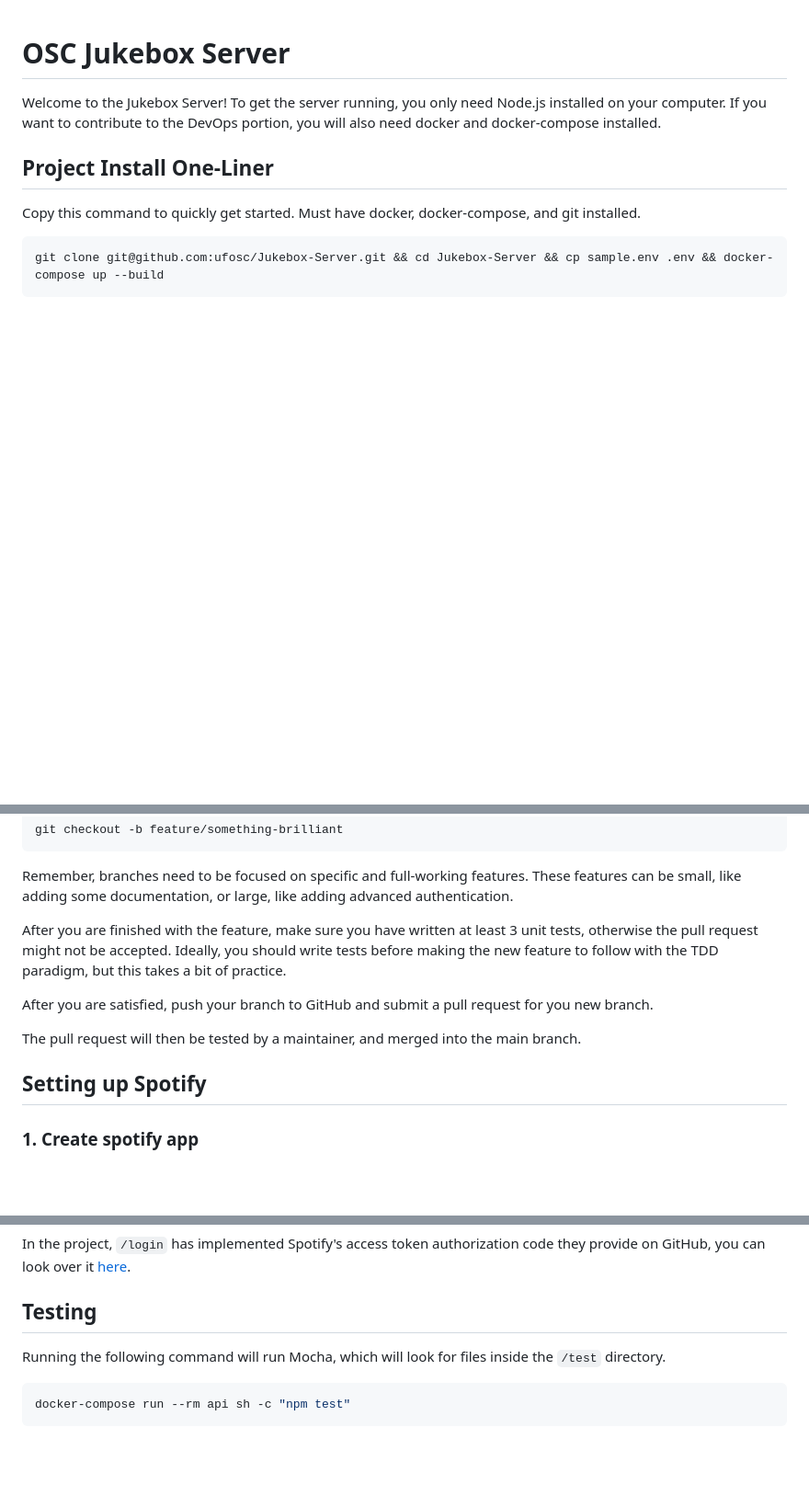
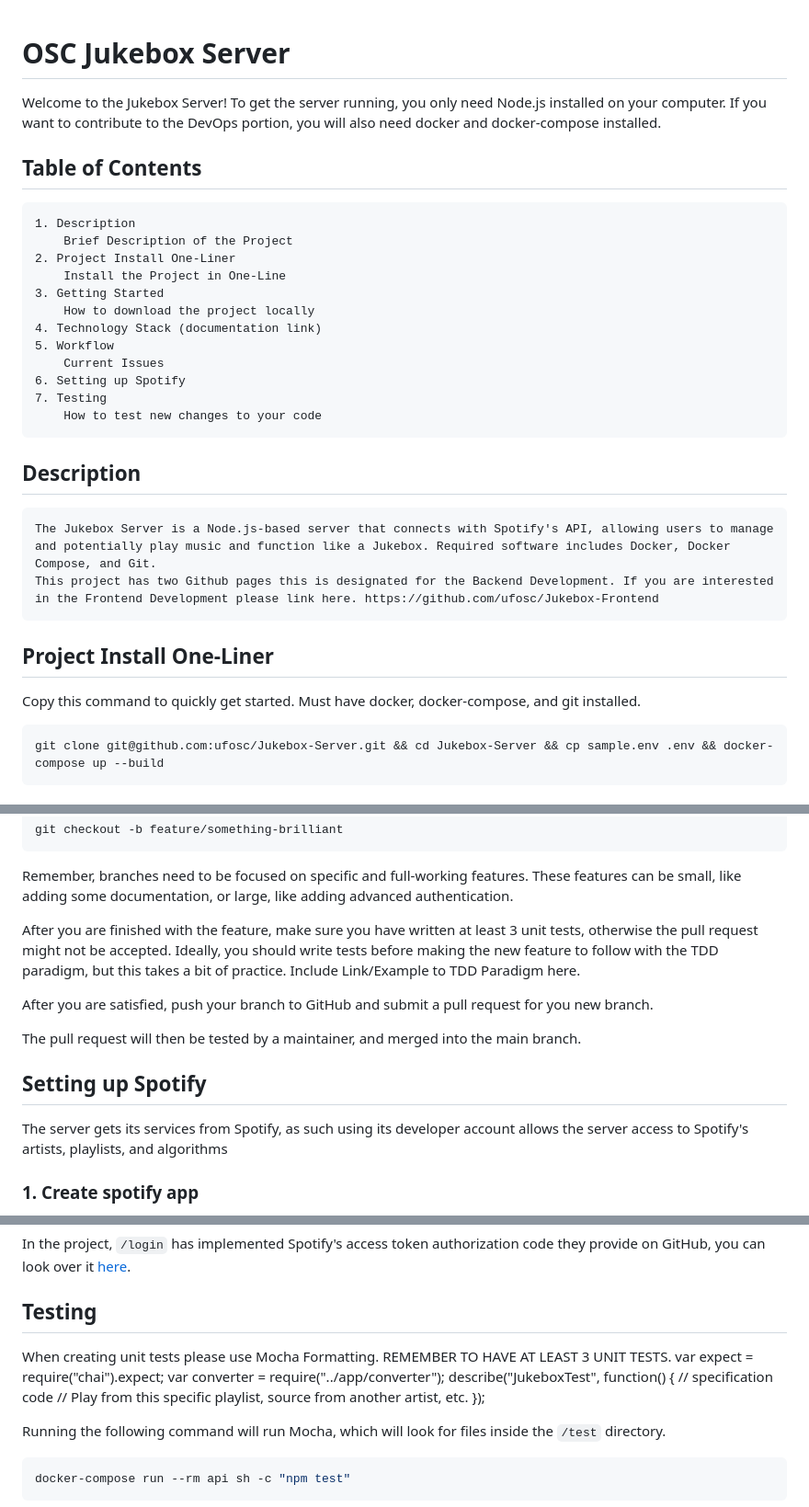
Before and after one commit to ufosc/Jukebox-Server, a Markdown page: README.md, 3 parts joined by grey strips. Shown at 92% size. Rendered like a GitHub page; blank space fills up the shorter version.

````diff
--- a/README.md
+++ b/README.md
@@ -1,6 +1,24 @@
 # OSC Jukebox Server
 
 Welcome to the Jukebox Server! To get the server running, you only need Node.js installed on your computer. If you want to contribute to the DevOps portion, you will also need docker and docker-compose installed.
+
+## Table of Contents
+    1. Description
+        Brief Description of the Project
+    2. Project Install One-Liner
+        Install the Project in One-Line
+    3. Getting Started
+        How to download the project locally
+    4. Technology Stack (documentation link)
+    5. Workflow
+        Current Issues
+    6. Setting up Spotify
+    7. Testing
+        How to test new changes to your code
+
+## Description
+    The Jukebox Server is a Node.js-based server that connects with Spotify's API, allowing users to manage and potentially play music and function like a Jukebox. Required software includes Docker, Docker Compose, and Git.
+    This project has two Github pages this is designated for the Backend Development. If you are interested in the Frontend Development please link here. https://github.com/ufosc/Jukebox-Frontend
 
 ## Project Install One-Liner
 
@@ -54,12 +72,15 @@ git checkout -b feature/something-brilliant
 Remember, branches need to be focused on specific and full-working features. These features can be small, like adding some documentation, or large, like adding advanced authentication.
 
 After you are finished with the feature, make sure you have written at least 3 unit tests, otherwise the pull request might not be accepted. Ideally, you should write tests before making the new feature to follow with the TDD paradigm, but this takes a bit of practice.
+Include Link/Example to TDD Paradigm here.
 
 After you are satisfied, push your branch to GitHub and submit a pull request for you new branch.
 
 The pull request will then be tested by a maintainer, and merged into the main branch.
 
 ## Setting up Spotify
+
+The server gets its services from Spotify, as such using its developer account allows the server access to Spotify's artists, playlists, and algorithms
 
 ### 1. Create spotify app
 
@@ -82,6 +103,14 @@ In the project, `/login` has implemented Spotify's access token authorization co
 
 ## Testing
 
+When creating unit tests please use Mocha Formatting. REMEMBER TO HAVE AT LEAST 3 UNIT TESTS.
+var expect    = require("chai").expect;
+var converter = require("../app/converter");
+describe("JukeboxTest", function() {
+  // specification code
+  // Play from this specific playlist, source from another artist, etc.
+});
+
 Running the following command will run Mocha, which will look for files inside the `/test` directory.
 
 ```sh
````
